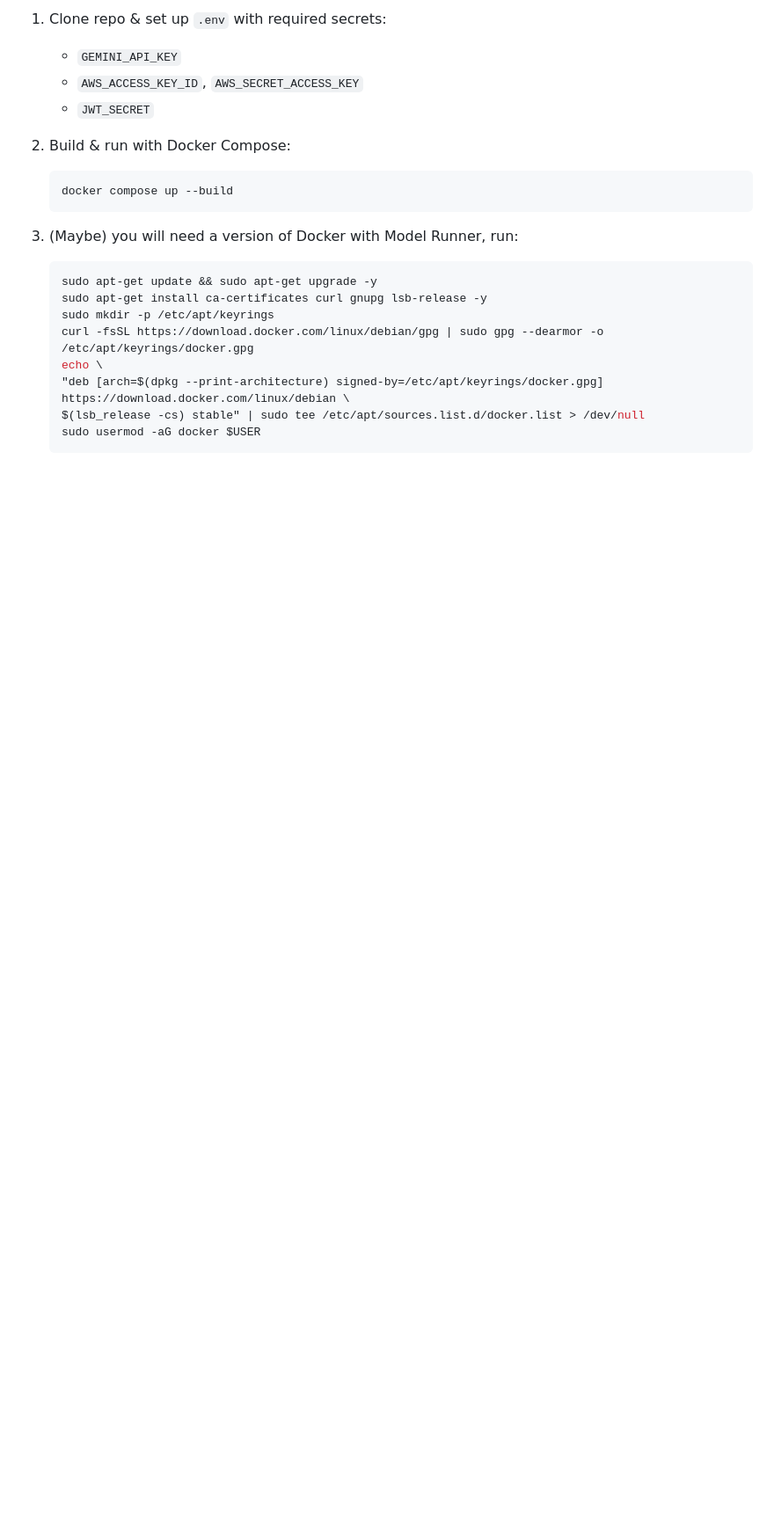
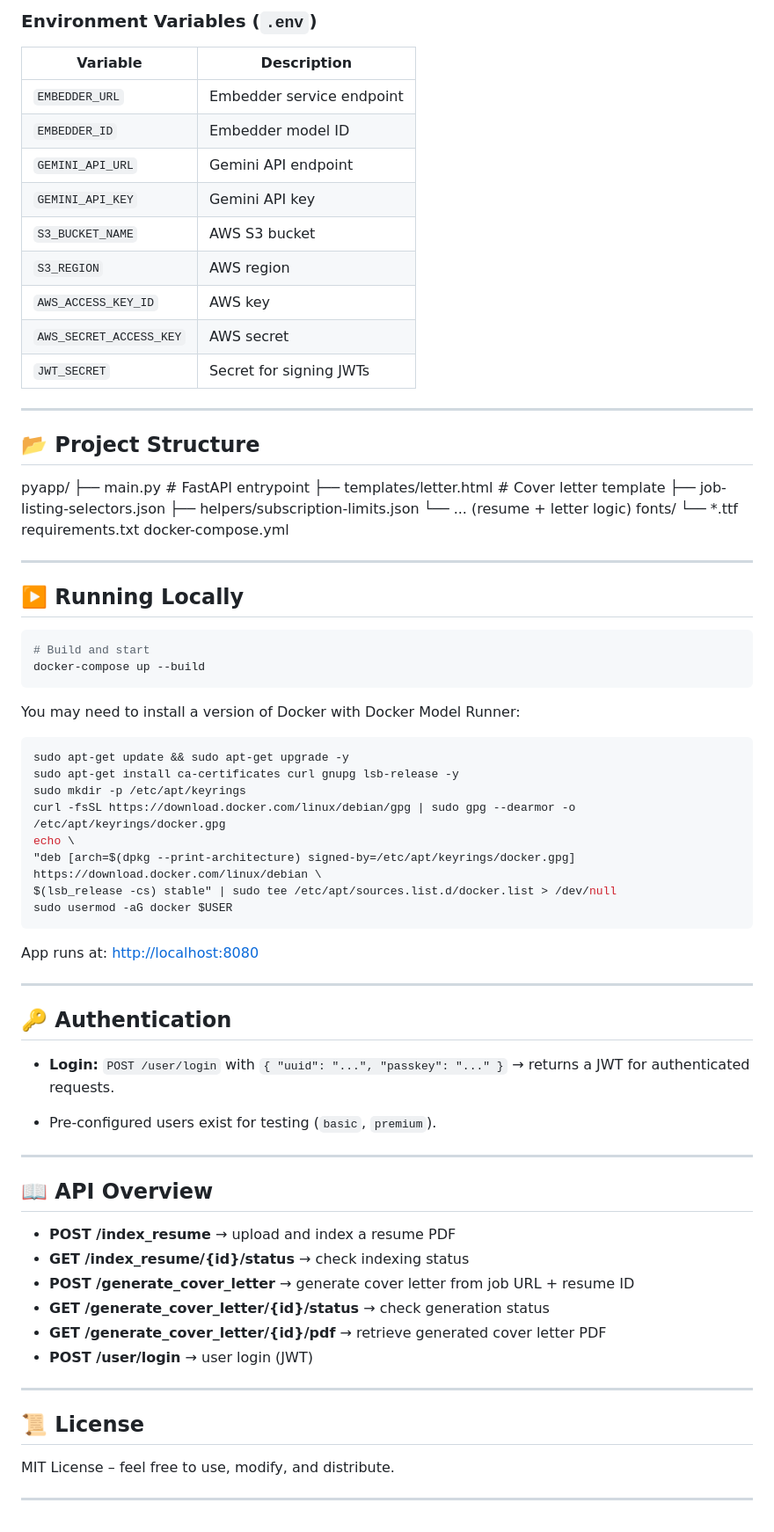
Before and after one commit to ostew5/mart-rest, a Markdown page: README.md, the part around the change printed below. Shown: that part at 88% size. GitHub-like rendering; blank space fills up the shorter version.

`````diff
--- a/README.md
+++ b/README.md
@@ -54,23 +63,81 @@ The system integrates **RAG and LLM-based cover letter generation, PDF rendering
 
-1. Clone repo & set up `.env` with required secrets:
-   - `GEMINI_API_KEY`
-   - `AWS_ACCESS_KEY_ID`, `AWS_SECRET_ACCESS_KEY`
-   - `JWT_SECRET`
+### Environment Variables (`.env`)
+| Variable | Description |
+|----------|-------------|
+| `EMBEDDER_URL` | Embedder service endpoint |
+| `EMBEDDER_ID` | Embedder model ID |
+| `GEMINI_API_URL` | Gemini API endpoint |
+| `GEMINI_API_KEY` | Gemini API key |
+| `S3_BUCKET_NAME` | AWS S3 bucket |
+| `S3_REGION` | AWS region |
+| `AWS_ACCESS_KEY_ID` | AWS key |
+| `AWS_SECRET_ACCESS_KEY` | AWS secret |
+| `JWT_SECRET` | Secret for signing JWTs |
 
-2. Build & run with Docker Compose:
-   ```bash
-   docker compose up --build
-   ```
+---
 
-3. (Maybe) you will need a version of Docker with Model Runner, run:
+## 📂 Project Structure
 
-   ```bash
-   sudo apt-get update && sudo apt-get upgrade -y
-   sudo apt-get install ca-certificates curl gnupg lsb-release -y
-   sudo mkdir -p /etc/apt/keyrings
-   curl -fsSL https://download.docker.com/linux/debian/gpg | sudo gpg --dearmor -o /etc/apt/keyrings/docker.gpg
-   echo \
-   "deb [arch=$(dpkg --print-architecture) signed-by=/etc/apt/keyrings/docker.gpg] https://download.docker.com/linux/debian \
-   $(lsb_release -cs) stable" | sudo tee /etc/apt/sources.list.d/docker.list > /dev/null
-   sudo usermod -aG docker $USER
-   ```
+pyapp/
+├── main.py                  # FastAPI entrypoint
+├── templates/letter.html    # Cover letter template
+├── job-listing-selectors.json
+├── helpers/subscription-limits.json
+└── ... (resume + letter logic)
+fonts/
+└── \*.ttf
+requirements.txt
+docker-compose.yml
+
+---
+
+## ▶️ Running Locally
+
+```bash
+# Build and start
+docker-compose up --build
+````
+
+You may need to install a version of Docker with Docker Model Runner:
+
+```bash
+sudo apt-get update && sudo apt-get upgrade -y
+sudo apt-get install ca-certificates curl gnupg lsb-release -y
+sudo mkdir -p /etc/apt/keyrings
+curl -fsSL https://download.docker.com/linux/debian/gpg | sudo gpg --dearmor -o /etc/apt/keyrings/docker.gpg
+echo \
+"deb [arch=$(dpkg --print-architecture) signed-by=/etc/apt/keyrings/docker.gpg] https://download.docker.com/linux/debian \
+$(lsb_release -cs) stable" | sudo tee /etc/apt/sources.list.d/docker.list > /dev/null
+sudo usermod -aG docker $USER
+```
+
+App runs at: [http://localhost:8080](http://localhost:8080)
+
+---
+
+## 🔑 Authentication
+
+* **Login:**
+  `POST /user/login` with `{ "uuid": "...", "passkey": "..." }`
+  → returns a JWT for authenticated requests.
+
+* Pre-configured users exist for testing (`basic`, `premium`).
+
+---
+
+## 📖 API Overview
+
+* **POST /index\_resume** → upload and index a resume PDF
+* **GET /index\_resume/{id}/status** → check indexing status
+* **POST /generate\_cover\_letter** → generate cover letter from job URL + resume ID
+* **GET /generate\_cover\_letter/{id}/status** → check generation status
+* **GET /generate\_cover\_letter/{id}/pdf** → retrieve generated cover letter PDF
+* **POST /user/login** → user login (JWT)
+
+---
+
+## 📜 License
+
+MIT License – feel free to use, modify, and distribute.
+
+---
`````
Also changed, not shown: other parts of README.md (+43 -34 lines).
